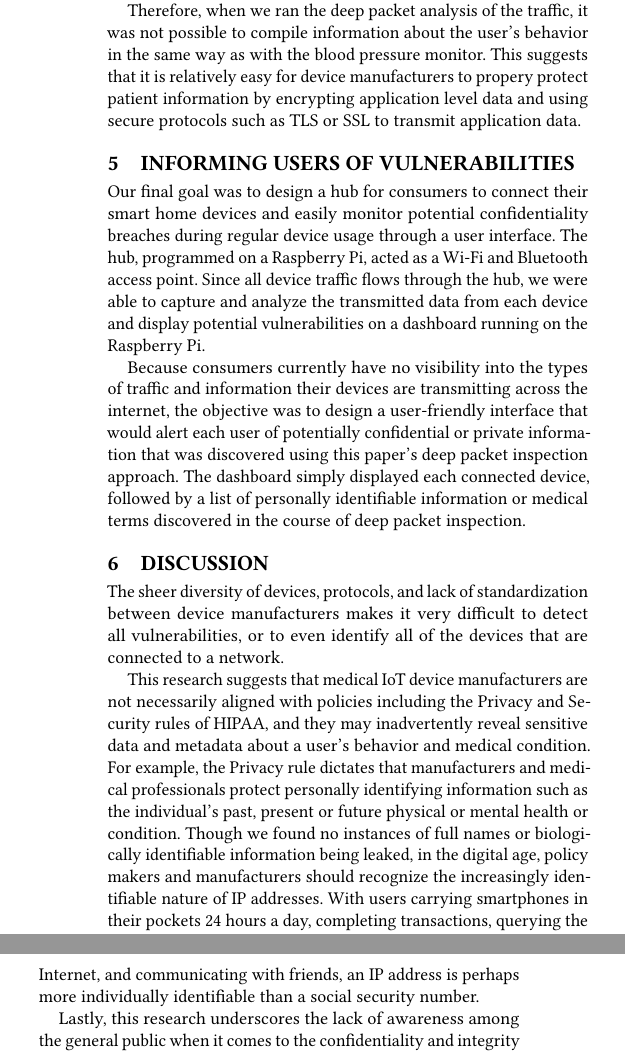
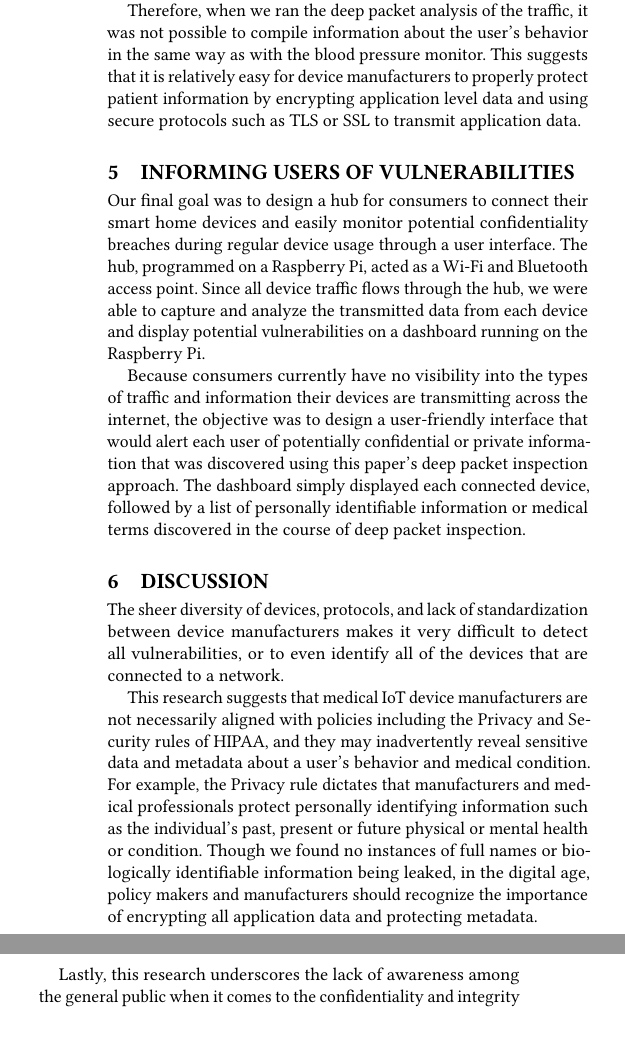
Before and after one commit to danielwood95/iot-paper-acm, a LaTeX paper (iot-paper-acm.tex, which reads ccs-body.tex): two parts of the columns of page 5 of 6, joined at a grey line, cut so that both start at the same text, the shorter picture padded with empty space. Compiled offline with pdfLaTeX.

Commit message:
changed social security number sentence

```diff
--- a/ccs-body.tex
+++ b/ccs-body.tex
@@ -189,9 +189,9 @@ Even more concerning, we observed that one of the signature characteristics of t
 Figure 5 highlights the example of one packet alone, which revealed four sources of valuable information about the device. The plaintext string ``blood\textunderscore pressure'' appears twice, along with the string ``withings\textunderscore mobile\textunderscore app=ios\textunderscore healthmate''. Lastly, the ``current\textunderscore user'' field, while not directly disclosing the name of user, is potentially a unique identifier that associates that user with the subsequent blood pressure data. By monitoring this traffic for a period of time with many users, it would be trivial to match each packet of transmitted application data to the associated user.
 
 \subsection{Smart scales and Blood Sugar Monitor encrypt user data}
-In sharp contrast to the Withings Blood Pressure Monitor, the Withings and 1byOne smart scales and iHealth blood pressure monitor did not transmit plaintext e-PHI. After pairing the devices with a smartphone and connecting them to the test network to capture the transmitted packets, we found that these devices actually used TLSv1.2 on port 443 to send encrypted application data. Additionally, even though the devices only transmited data when they were being used to measure weight or blood sugar, the traffic was difficult to detect without knowing the exact source IP address, since the packets are not labeled with revealing information about the nature of the device, and the destination addresses are not readable URLs such as the case of the Withings Blood Pressure Monitor.
+In sharp contrast to the Withings Blood Pressure Monitor, the Withings and 1byOne smart scales and iHealth blood pressure monitor did not transmit plaintext e-PHI. After pairing the devices with a smartphone and connecting them to the test network to capture the transmitted packets, we found that these devices actually used TLSv1.2 on port 443 to send encrypted application data. Additionally, even though the devices only transmitted data when they were being used to measure weight or blood sugar, the traffic was difficult to detect without knowing the exact source IP address, since the packets are not labeled with revealing information about the nature of the device, and the destination addresses are not readable URLs such as the case of the Withings Blood Pressure Monitor.
 
-Therefore, when we ran the deep packet analysis of the traffic, it was not possible to compile information about the user's behavior in the same way as with the blood pressure monitor. This suggests that it is relatively easy for device manufacturers to propery protect patient information by encrypting application level data and using secure protocols such as TLS or SSL to transmit application data.
+Therefore, when we ran the deep packet analysis of the traffic, it was not possible to compile information about the user's behavior in the same way as with the blood pressure monitor. This suggests that it is relatively easy for device manufacturers to properly protect patient information by encrypting application level data and using secure protocols such as TLS or SSL to transmit application data.
 
 
 \section{Informing Users of Vulnerabilities}
@@ -204,7 +204,7 @@ Because consumers currently have no visibility into the types of traffic and inf
 
 The sheer diversity of devices, protocols, and lack of standardization between device manufacturers makes it very difficult to detect all vulnerabilities, or to even identify all of the devices that are connected to a network.
 
-This research suggests that medical IoT device manufacturers are not necessarily aligned with policies including the Privacy and Security rules of HIPAA, and they may inadvertently reveal sensitive data and metadata about a user's behavior and medical condition. For example, the Privacy rule dictates that manufacturers and medical professionals protect personally identifying information such as the individual's past, present or future physical or mental health or condition. Though we found no instances of full names or biologically identifiable information being leaked, in the digital age, policy makers and manufacturers should recognize the increasingly identifiable nature of IP addresses. With users carrying smartphones in their pockets 24 hours a day, completing transactions, querying the Internet, and communicating with friends, an IP address is perhaps more individually identifiable than a social security number.
+This research suggests that medical IoT device manufacturers are not necessarily aligned with policies including the Privacy and Security rules of HIPAA, and they may inadvertently reveal sensitive data and metadata about a user's behavior and medical condition. For example, the Privacy rule dictates that manufacturers and medical professionals protect personally identifying information such as the individual's past, present or future physical or mental health or condition. Though we found no instances of full names or biologically identifiable information being leaked, in the digital age, policy makers and manufacturers should recognize the importance of encrypting all application data and protecting metadata.
 
 Lastly, this research underscores the lack of awareness among the general public when it comes to the confidentiality and integrity of their personal data. As technology becomes increasingly capable and complex, it will only become more difficult for users of connected devices to comprehend what sort of data can be extracted from their digital footprint, even if the devices they are using encrypt first order information. Tools like the user interface presented in this paper are in the public interest to increase the visibility of device vulnerabilities, awareness of personal confidentiality weaknesses, and accountability among device manufacturers.
 
```
Also changed, not shown: iot-paper-acm.pdf, ccs-body.tex (4 more changed lines), 2 other files.
